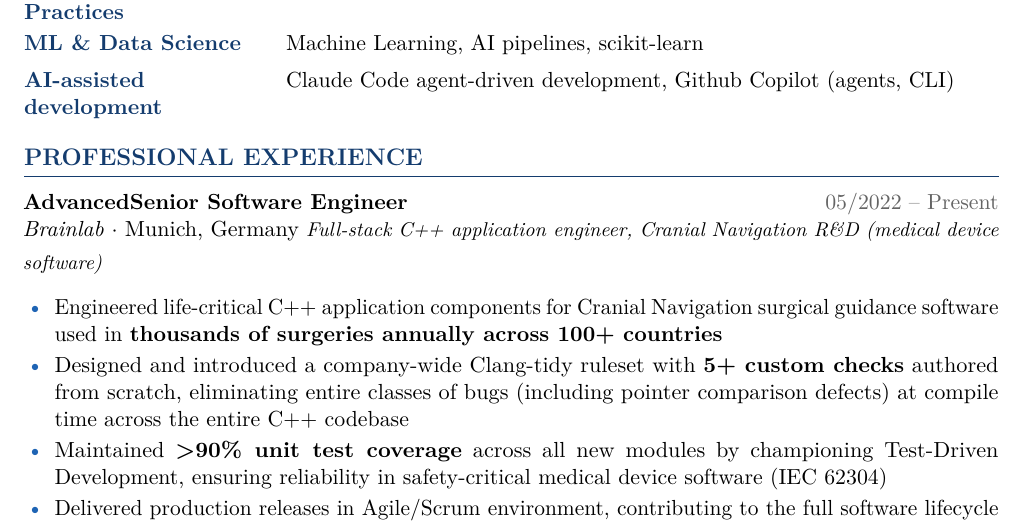
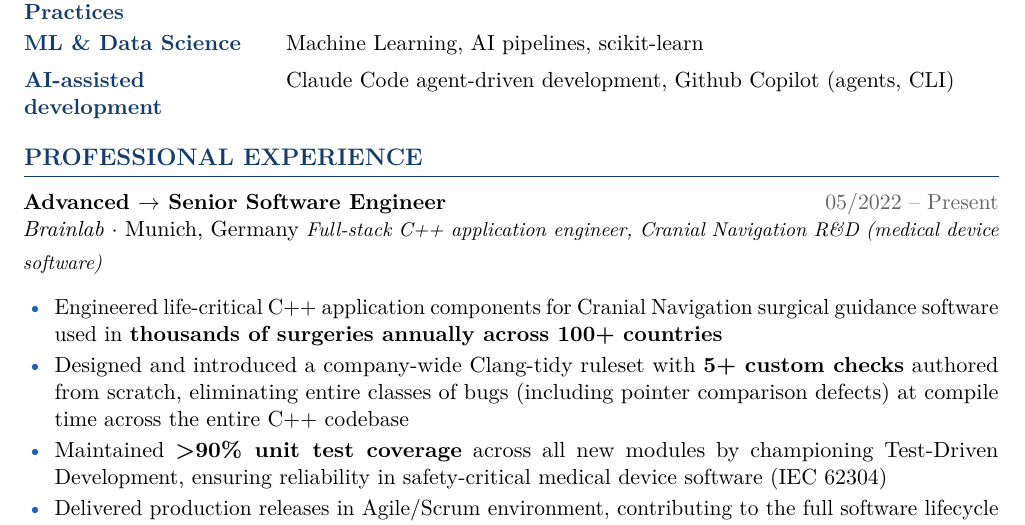
Before and after one commit to viktorklochkov/CV, a LaTeX CV (viktor_klochkov_cv.tex): part of page 1 of 2, cut so that both start at the same text. Compiled offline with pdfLaTeX.

Commit message:
update arrow style

```diff
--- a/viktor_klochkov_cv.tex
+++ b/viktor_klochkov_cv.tex
@@ -100,7 +100,7 @@ Software Engineer with 10+ years of C++ expertise delivering high-performance, s
 % ── Professional Experience ───────────────────────────────────────────────────
 \section{Professional Experience}
 
-\jobtitle{Advanced\/Senior Software Engineer}{Brainlab}{Munich, Germany}{05/2022 -- Present}
+\jobtitle{Advanced $\rightarrow$ Senior Software Engineer}{Brainlab}{Munich, Germany}{05/2022 -- Present}
 \textit{\small Full-stack C++ application engineer, Cranial Navigation R\&D (medical device software)}
 \begin{itemize}
   \item Engineered life-critical C++ application components for Cranial Navigation surgical guidance software used in \textbf{thousands of surgeries annually across 100+ countries}
```
